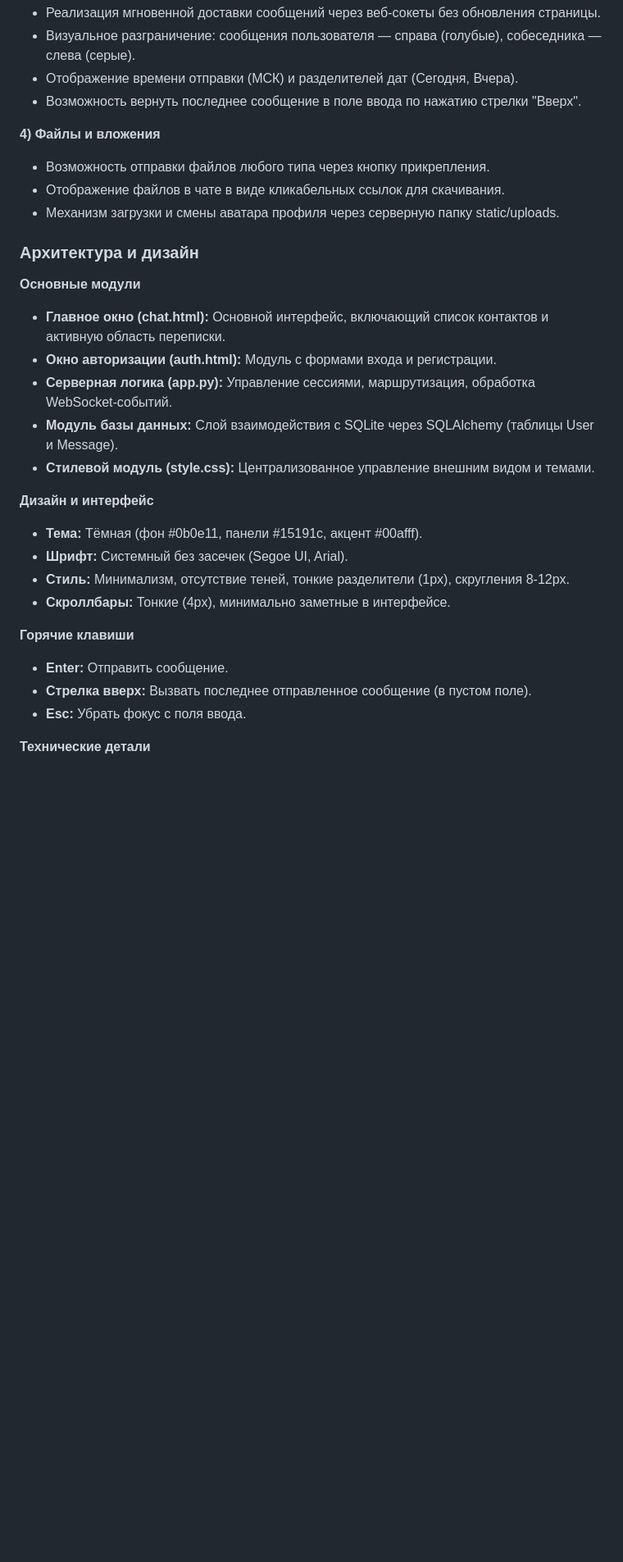
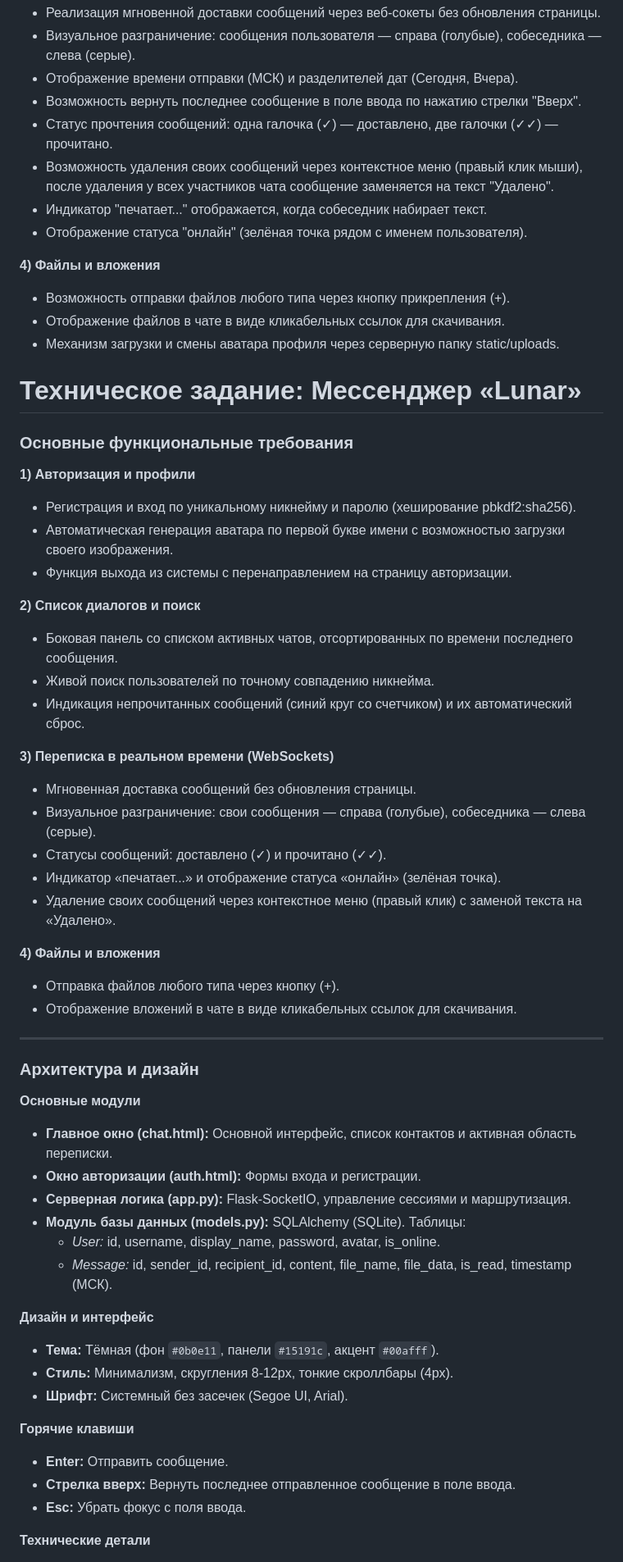
Before and after one commit to qwoxic/Lunar, a Markdown page: README.md, the part around one of its changes. Shown at 82% size. Rendered like a GitHub page; blank space fills up the shorter version.

```diff
--- a/README.md
+++ b/README.md
@@ -19,30 +19,61 @@
 * Визуальное разграничение: сообщения пользователя — справа (голубые), собеседника — слева (серые).
 * Отображение времени отправки (МСК) и разделителей дат (Сегодня, Вчера).
 * Возможность вернуть последнее сообщение в поле ввода по нажатию стрелки "Вверх".
+* Статус прочтения сообщений: одна галочка (✓) — доставлено, две галочки (✓✓) — прочитано.
+* Возможность удаления своих сообщений через контекстное меню (правый клик мыши), после удаления у всех участников чата сообщение заменяется на текст "Удалено".
+* Индикатор "печатает..." отображается, когда собеседник набирает текст.
+* Отображение статуса "онлайн" (зелёная точка рядом с именем пользователя).
 
 **4) Файлы и вложения**
-* Возможность отправки файлов любого типа через кнопку прикрепления.
+* Возможность отправки файлов любого типа через кнопку прикрепления (+).
 * Отображение файлов в чате в виде кликабельных ссылок для скачивания.
 * Механизм загрузки и смены аватара профиля через серверную папку static/uploads.
+
+# Техническое задание: Мессенджер «Lunar»
+
+### Основные функциональные требования
+
+**1) Авторизация и профили**
+* Регистрация и вход по уникальному никнейму и паролю (хеширование pbkdf2:sha256).
+* Автоматическая генерация аватара по первой букве имени с возможностью загрузки своего изображения.
+* Функция выхода из системы с перенаправлением на страницу авторизации.
+
+**2) Список диалогов и поиск**
+* Боковая панель со списком активных чатов, отсортированных по времени последнего сообщения.
+* Живой поиск пользователей по точному совпадению никнейма.
+* Индикация непрочитанных сообщений (синий круг со счетчиком) и их автоматический сброс.
+
+**3) Переписка в реальном времени (WebSockets)**
+* Мгновенная доставка сообщений без обновления страницы.
+* Визуальное разграничение: свои сообщения — справа (голубые), собеседника — слева (серые).
+* Статусы сообщений: доставлено (✓) и прочитано (✓✓).
+* Индикатор «печатает...» и отображение статуса «онлайн» (зелёная точка).
+* Удаление своих сообщений через контекстное меню (правый клик) с заменой текста на «Удалено».
+
+**4) Файлы и вложения**
+* Отправка файлов любого типа через кнопку (+).
+* Отображение вложений в чате в виде кликабельных ссылок для скачивания.
+
+---
 
 ### Архитектура и дизайн
 
 **Основные модули**
-* **Главное окно (chat.html):** Основной интерфейс, включающий список контактов и активную область переписки.
-* **Окно авторизации (auth.html):** Модуль с формами входа и регистрации.
-* **Серверная логика (app.py):** Управление сессиями, маршрутизация, обработка WebSocket-событий.
-* **Модуль базы данных:** Слой взаимодействия с SQLite через SQLAlchemy (таблицы User и Message).
-* **Стилевой модуль (style.css):** Централизованное управление внешним видом и темами.
+* **Главное окно (chat.html):** Основной интерфейс, список контактов и активная область переписки.
+* **Окно авторизации (auth.html):** Формы входа и регистрации.
+* **Серверная логика (app.py):** Flask-SocketIO, управление сессиями и маршрутизация.
+* **Модуль базы данных (models.py):** SQLAlchemy (SQLite). Таблицы:
+    * *User:* id, username, display_name, password, avatar, is_online.
+    * *Message:* id, sender_id, recipient_id, content, file_name, file_data, is_read, timestamp (МСК).
 
 **Дизайн и интерфейс**
-* **Тема:** Тёмная (фон #0b0e11, панели #15191c, акцент #00afff).
+* **Тема:** Тёмная (фон `#0b0e11`, панели `#15191c`, акцент `#00afff`).
+* **Стиль:** Минимализм, скругления 8-12px, тонкие скроллбары (4px).
 * **Шрифт:** Системный без засечек (Segoe UI, Arial).
-* **Стиль:** Минимализм, отсутствие теней, тонкие разделители (1px), скругления 8-12px.
-* **Скроллбары:** Тонкие (4px), минимально заметные в интерфейсе.
 
 **Горячие клавиши**
 * **Enter:** Отправить сообщение.
-* **Стрелка вверх:** Вызвать последнее отправленное сообщение (в пустом поле).
+* **Стрелка вверх:** Вернуть последнее отправленное сообщение в поле ввода.
 * **Esc:** Убрать фокус с поля ввода.
 
 **Технические детали**
```
Also changed, not shown: other parts of README.md (+29 -35 lines).
